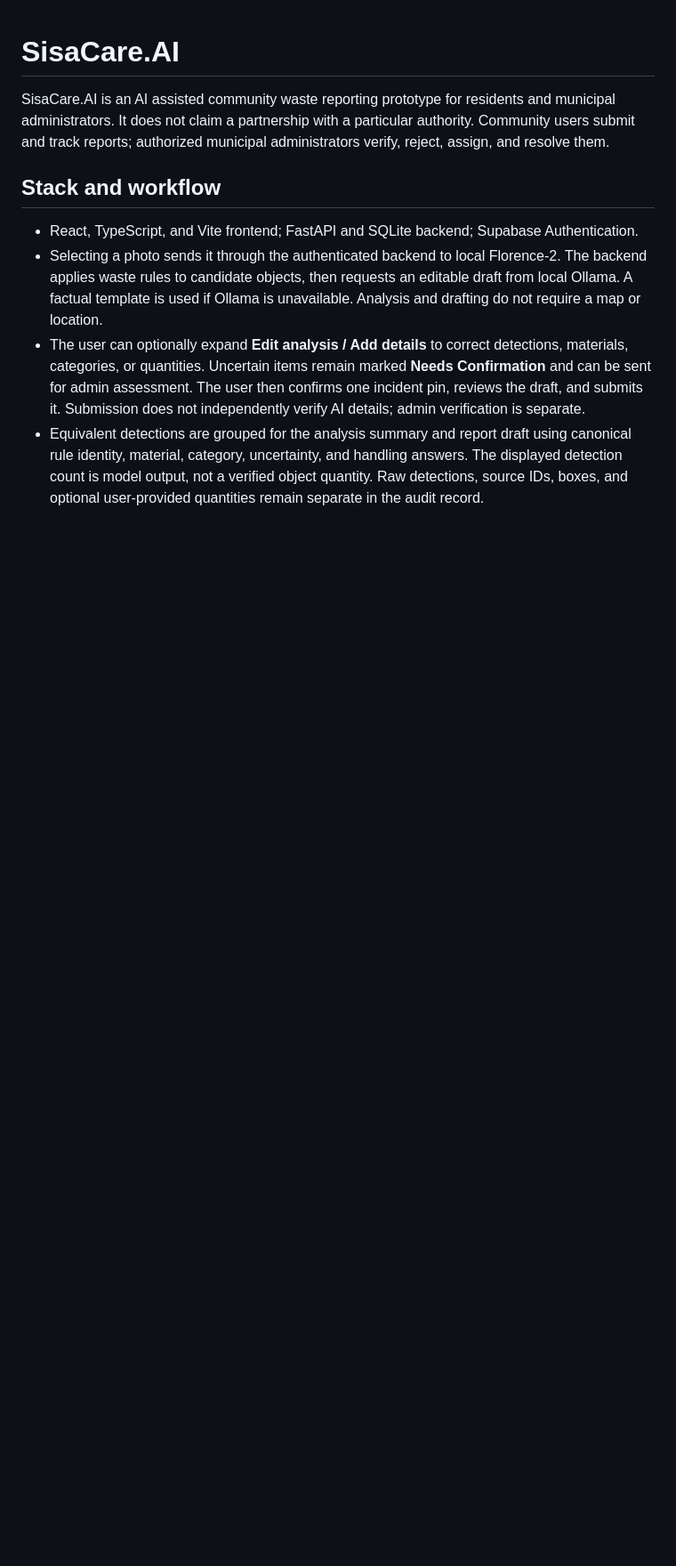
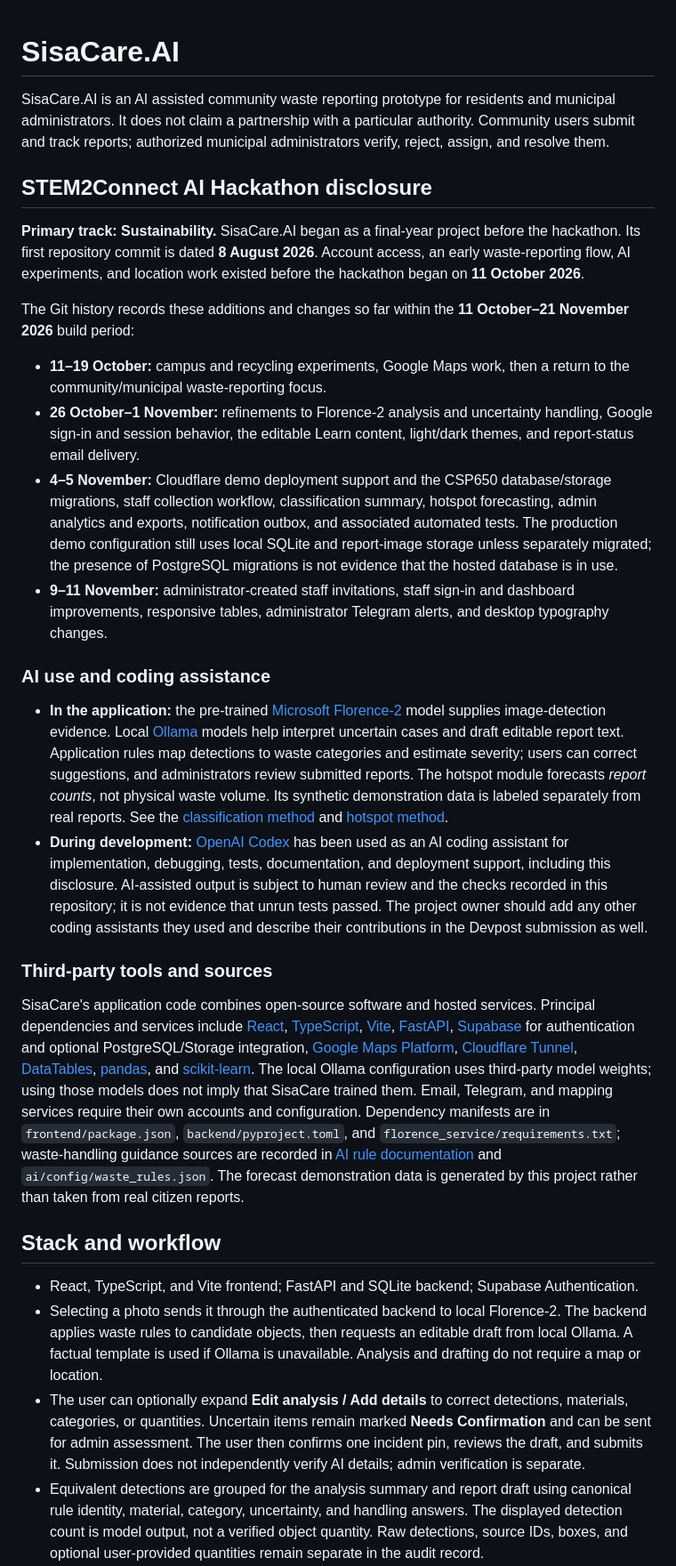
Before and after one commit to Shafiqfaizzuddin/SisaCareApp, a Markdown page: README.md, the part around the change. Shown at 89% size. GitHub-like rendering; blank space fills up the shorter version.

Commit message:
created readme for stem2connect hackathon

```diff
--- a/README.md
+++ b/README.md
@@ -1,6 +1,27 @@
 # SisaCare.AI
 
 SisaCare.AI is an AI assisted community waste reporting prototype for residents and municipal administrators. It does not claim a partnership with a particular authority. Community users submit and track reports; authorized municipal administrators verify, reject, assign, and resolve them.
+
+## STEM2Connect AI Hackathon disclosure
+
+**Primary track: Sustainability.** SisaCare.AI began as a final-year project before the hackathon. Its first repository commit is dated **8 August 2026**. Account access, an early waste-reporting flow, AI experiments, and location work existed before the hackathon began on **11 October 2026**.
+
+The Git history records these additions and changes so far within the **11 October–21 November 2026** build period:
+
+- **11–19 October:** campus and recycling experiments, Google Maps work, then a return to the community/municipal waste-reporting focus.
+- **26 October–1 November:** refinements to Florence-2 analysis and uncertainty handling, Google sign-in and session behavior, the editable Learn content, light/dark themes, and report-status email delivery.
+- **4–5 November:** Cloudflare demo deployment support and the CSP650 database/storage migrations, staff collection workflow, classification summary, hotspot forecasting, admin analytics and exports, notification outbox, and associated automated tests. The production demo configuration still uses local SQLite and report-image storage unless separately migrated; the presence of PostgreSQL migrations is not evidence that the hosted database is in use.
+- **9–11 November:** administrator-created staff invitations, staff sign-in and dashboard improvements, responsive tables, administrator Telegram alerts, and desktop typography changes.
+
+
+### AI use and coding assistance
+
+- **In the application:** the pre-trained [Microsoft Florence-2](https://huggingface.co/microsoft/Florence-2-base) model supplies image-detection evidence. Local [Ollama](https://ollama.com/) models help interpret uncertain cases and draft editable report text. Application rules map detections to waste categories and estimate severity; users can correct suggestions, and administrators review submitted reports. The hotspot module forecasts *report counts*, not physical waste volume. Its synthetic demonstration data is labeled separately from real reports. See the [classification method](docs/CSP650_CLASSIFICATION_METHOD.md) and [hotspot method](docs/CSP650_HOTSPOT_ANALYTICS.md).
+- **During development:** [OpenAI Codex](https://openai.com/codex/) has been used as an AI coding assistant for implementation, debugging, tests, documentation, and deployment support, including this disclosure. AI-assisted output is subject to human review and the checks recorded in this repository; it is not evidence that unrun tests passed. The project owner should add any other coding assistants they used and describe their contributions in the Devpost submission as well.
+
+### Third-party tools and sources
+
+SisaCare's application code combines open-source software and hosted services. Principal dependencies and services include [React](https://react.dev/), [TypeScript](https://www.typescriptlang.org/), [Vite](https://vite.dev/), [FastAPI](https://fastapi.tiangolo.com/), [Supabase](https://supabase.com/) for authentication and optional PostgreSQL/Storage integration, [Google Maps Platform](https://developers.google.com/maps), [Cloudflare Tunnel](https://developers.cloudflare.com/cloudflare-one/connections/connect-networks/), [DataTables](https://datatables.net/), [pandas](https://pandas.pydata.org/), and [scikit-learn](https://scikit-learn.org/). The local Ollama configuration uses third-party model weights; using those models does not imply that SisaCare trained them. Email, Telegram, and mapping services require their own accounts and configuration. Dependency manifests are in `frontend/package.json`, `backend/pyproject.toml`, and `florence_service/requirements.txt`; waste-handling guidance sources are recorded in [AI rule documentation](ai/config/README.md) and `ai/config/waste_rules.json`. The forecast demonstration data is generated by this project rather than taken from real citizen reports.
 
 ## Stack and workflow
 
```
